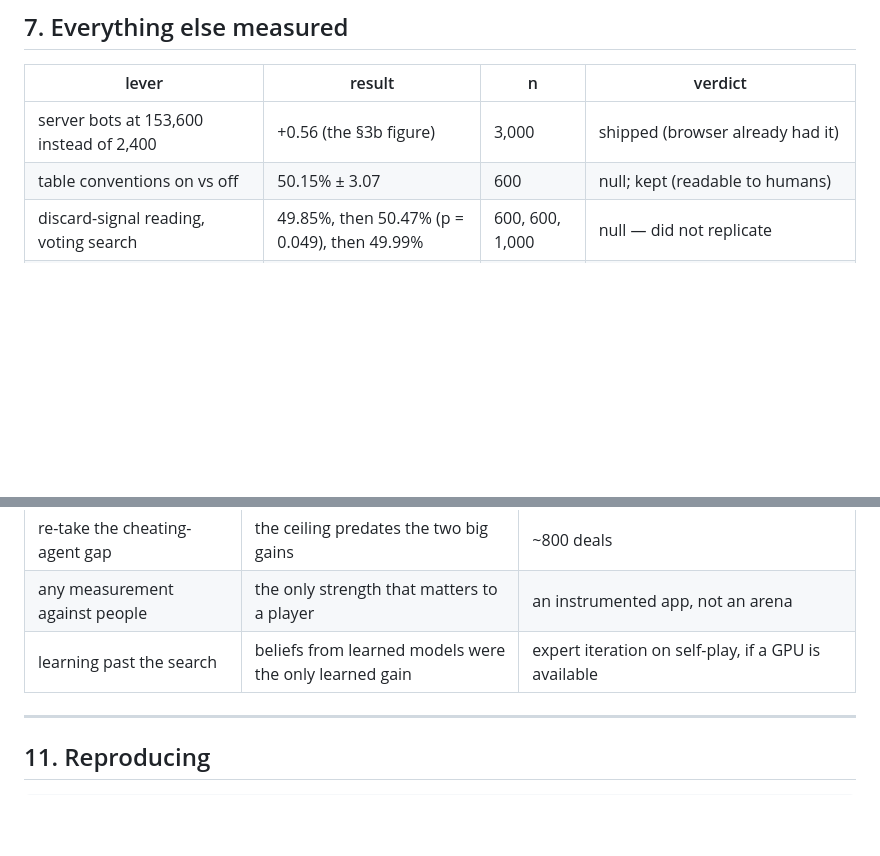
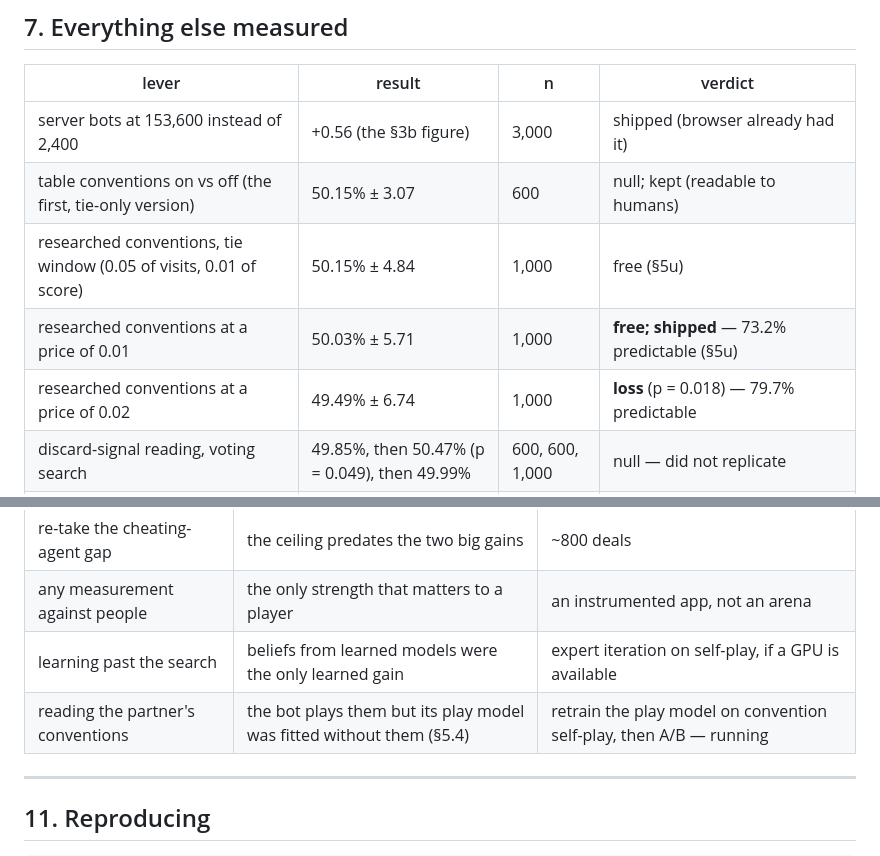
Before and after one commit to janlijanli/krass-jass, a Markdown page: docs/engine-report.md, 2 parts joined by grey strips. Rendered like a GitHub page; blank space fills up the shorter version.

```diff
--- a/docs/engine-report.md
+++ b/docs/engine-report.md
@@ -597,7 +626,10 @@ people.
 | lever | result | n | verdict |
 |---|---|---|---|
 | server bots at 153,600 instead of 2,400 | +0.56 (the §3b figure) | 3,000 | shipped (browser already had it) |
-| table conventions on vs off | 50.15% ± 3.07 | 600 | null; kept (readable to humans) |
+| table conventions on vs off (the first, tie-only version) | 50.15% ± 3.07 | 600 | null; kept (readable to humans) |
+| researched conventions, tie window (0.05 of visits, 0.01 of score) | 50.15% ± 4.84 | 1,000 | free (§5u) |
+| researched conventions at a price of 0.01 | 50.03% ± 5.71 | 1,000 | **free; shipped** — 73.2% predictable (§5u) |
+| researched conventions at a price of 0.02 | 49.49% ± 6.74 | 1,000 | **loss** (p = 0.018) — 79.7% predictable |
 | discard-signal reading, voting search | 49.85%, then 50.47% (p = 0.049), then 49.99% | 600, 600, 1,000 | null — did not replicate |
 | discard-signal reading, shared tree | 49.645% ± 0.075 SE | 3,000 | **loss**, off |
 | bidding prior as sampling tilt | 50.03% ± 6.54 (voting); 50.03% ± 5.72 (shared) | 1,000; 1,500 | null |
@@ -658,6 +690,7 @@ strength over speed, a few seconds a move is acceptable.
 | re-take the cheating-agent gap | the ceiling predates the two big gains | ~800 deals |
 | any measurement against people | the only strength that matters to a player | an instrumented app, not an arena |
 | learning past the search | beliefs from learned models were the only learned gain | expert iteration on self-play, if a GPU is available |
+| reading the partner's conventions | the bot plays them but its play model was fitted without them (§5.4) | retrain the play model on convention self-play, then A/B — running |
 
 ---
 
```
Also changed, not shown: other parts of docs/engine-report.md (+32 -3 lines), CLAUDE.md (+6 -0 lines), PLAN.md (+1 -1 lines).
